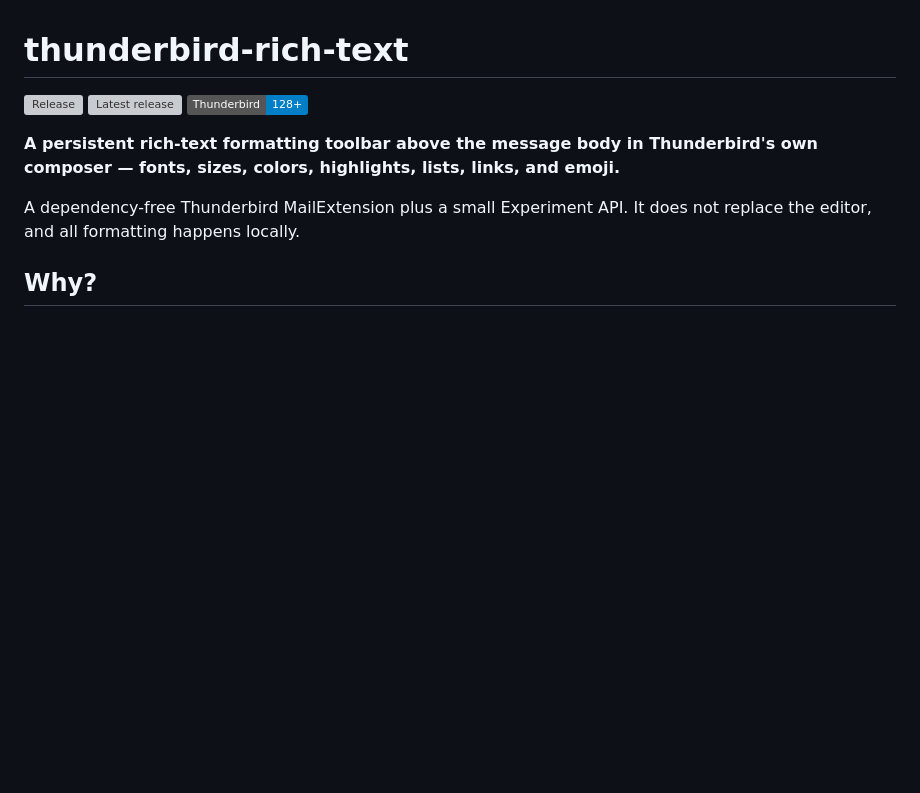
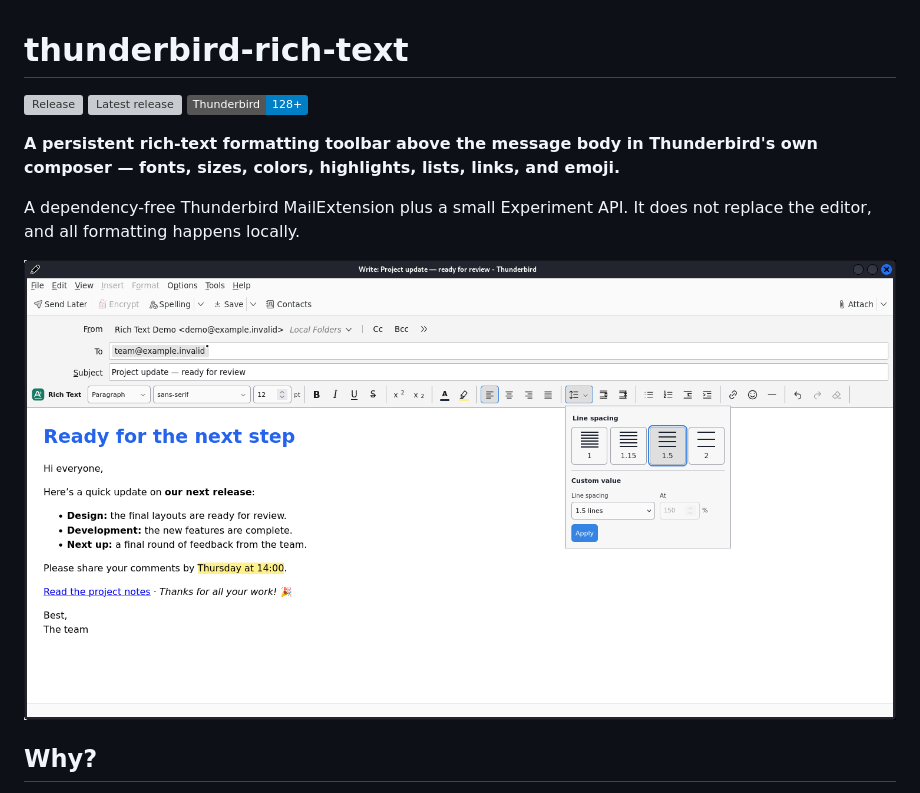
Before and after one commit to albilu/thunderbird-rich-text, a Markdown page: README.md, the part around the change. Drawn GitHub-style; pictures changed too: docs/images/compose-toolbar.png (added); badges without logos; blank space fills up the shorter version; grey boxes are pictures that could not be loaded.

Commit message:
Add rich text toolbar image to README.md

```diff
--- a/README.md
+++ b/README.md
@@ -10,6 +10,8 @@ and emoji.**
 
 A dependency-free Thunderbird MailExtension plus a small Experiment API. It
 does not replace the editor, and all formatting happens locally.
+
+![Rich Text toolbar in Thunderbird, with a formatted email and the floating line-spacing dropdown](docs/images/compose-toolbar.png)
 
 ## Why?
 
```
